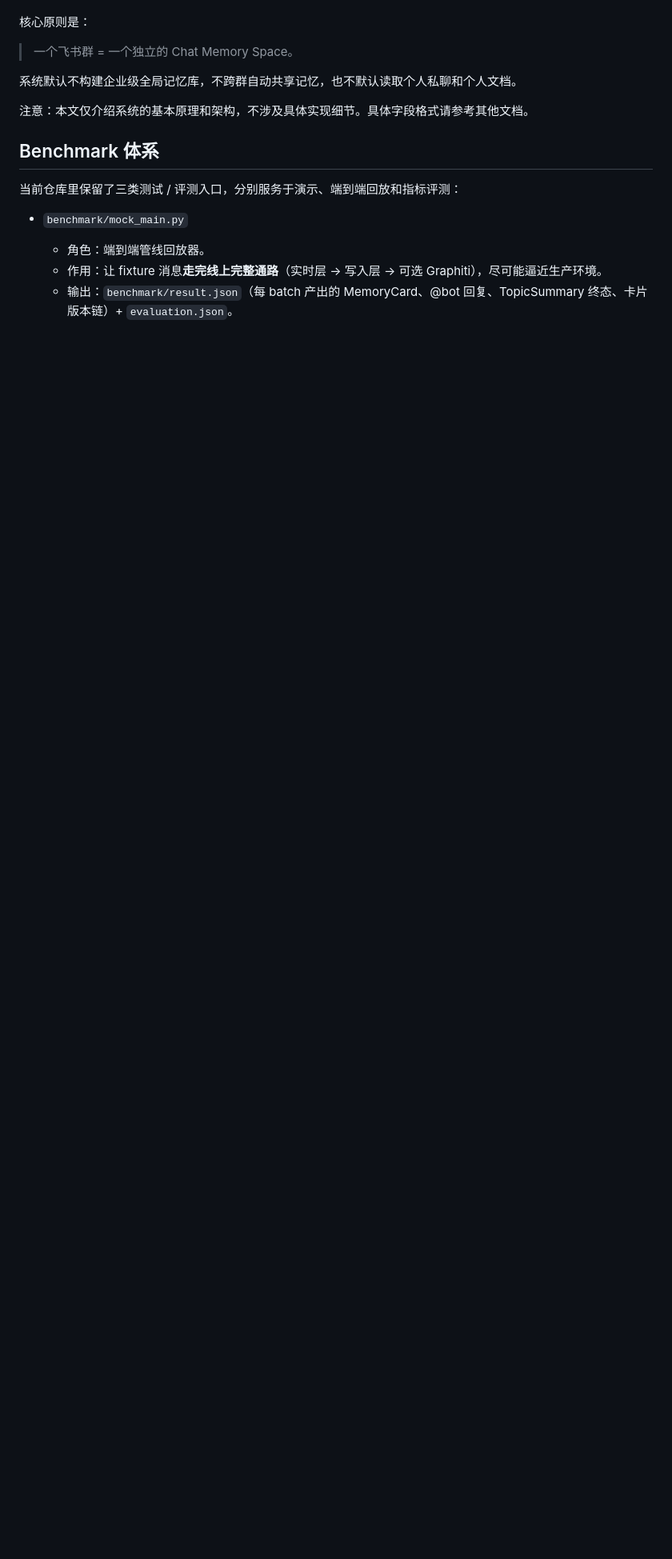
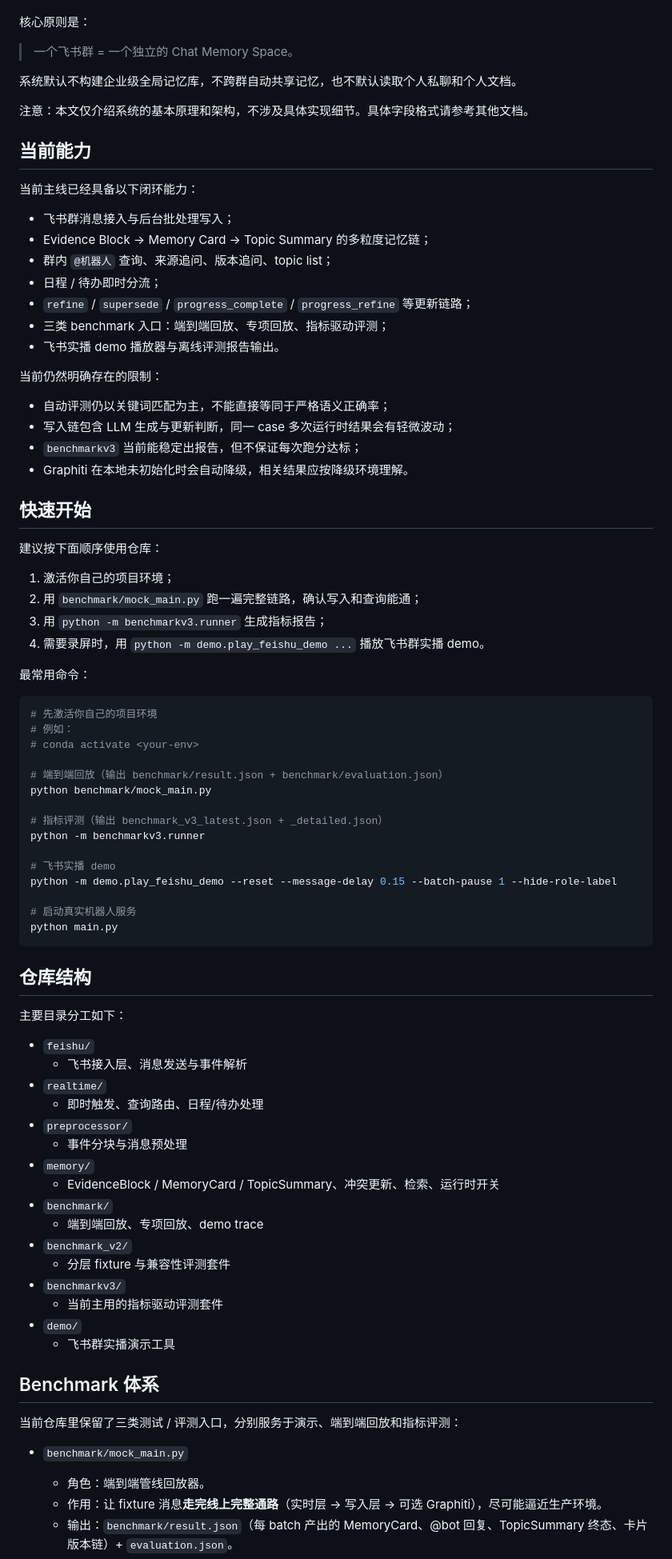
Before and after one commit to r41n1nc0m1ng/feishu_ai, a Markdown page: README.md, the part around one of its changes. Shown at 80% size. Drawn GitHub-style; blank space fills up the shorter version.

Commit message:
docs: polish README for submission

````diff
--- a/README.md
+++ b/README.md
@@ -11,6 +11,75 @@
 系统默认不构建企业级全局记忆库，不跨群自动共享记忆，也不默认读取个人私聊和个人文档。
 
 注意：本文仅介绍系统的基本原理和架构，不涉及具体实现细节。具体字段格式请参考其他文档。
+
+## 当前能力
+
+当前主线已经具备以下闭环能力：
+
+- 飞书群消息接入与后台批处理写入；
+- Evidence Block -> Memory Card -> Topic Summary 的多粒度记忆链；
+- 群内 `@机器人` 查询、来源追问、版本追问、topic list；
+- 日程 / 待办即时分流；
+- `refine` / `supersede` / `progress_complete` / `progress_refine` 等更新链路；
+- 三类 benchmark 入口：端到端回放、专项回放、指标驱动评测；
+- 飞书实播 demo 播放器与离线评测报告输出。
+
+当前仍然明确存在的限制：
+
+- 自动评测仍以关键词匹配为主，不能直接等同于严格语义正确率；
+- 写入链包含 LLM 生成与更新判断，同一 case 多次运行时结果会有轻微波动；
+- `benchmarkv3` 当前能稳定出报告，但不保证每次跑分达标；
+- Graphiti 在本地未初始化时会自动降级，相关结果应按降级环境理解。
+
+## 快速开始
+
+建议按下面顺序使用仓库：
+
+1. 激活你自己的项目环境；
+2. 用 `benchmark/mock_main.py` 跑一遍完整链路，确认写入和查询能通；
+3. 用 `python -m benchmarkv3.runner` 生成指标报告；
+4. 需要录屏时，用 `python -m demo.play_feishu_demo ...` 播放飞书群实播 demo。
+
+最常用命令：
+
+```bash
+# 先激活你自己的项目环境
+# 例如：
+# conda activate <your-env>
+
+# 端到端回放（输出 benchmark/result.json + benchmark/evaluation.json）
+python benchmark/mock_main.py
+
+# 指标评测（输出 benchmark_v3_latest.json + _detailed.json）
+python -m benchmarkv3.runner
+
+# 飞书实播 demo
+python -m demo.play_feishu_demo --reset --message-delay 0.15 --batch-pause 1 --hide-role-label
+
+# 启动真实机器人服务
+python main.py
+```
+
+## 仓库结构
+
+主要目录分工如下：
+
+- `feishu/`
+  - 飞书接入层、消息发送与事件解析
+- `realtime/`
+  - 即时触发、查询路由、日程/待办处理
+- `preprocessor/`
+  - 事件分块与消息预处理
+- `memory/`
+  - EvidenceBlock / MemoryCard / TopicSummary、冲突更新、检索、运行时开关
+- `benchmark/`
+  - 端到端回放、专项回放、demo trace
+- `benchmark_v2/`
+  - 分层 fixture 与兼容性评测套件
+- `benchmarkv3/`
+  - 当前主用的指标驱动评测套件
+- `demo/`
+  - 飞书群实播演示工具
 
 ## Benchmark 体系
 
````
Also changed, not shown: other parts of README.md (+18 -33 lines).
